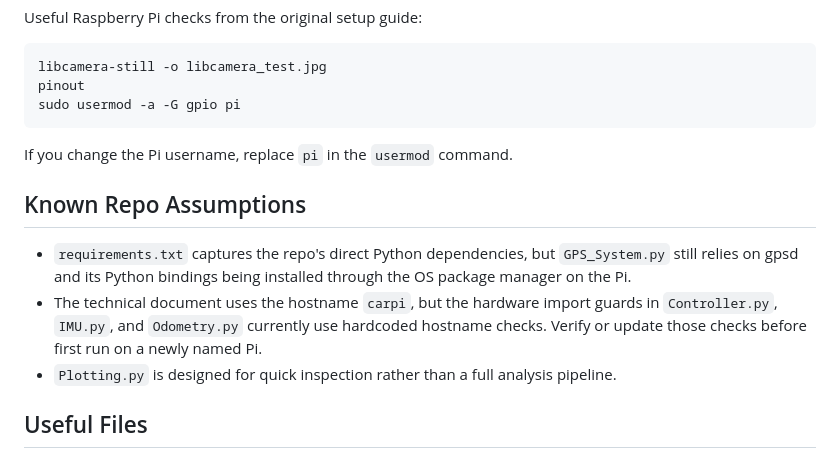
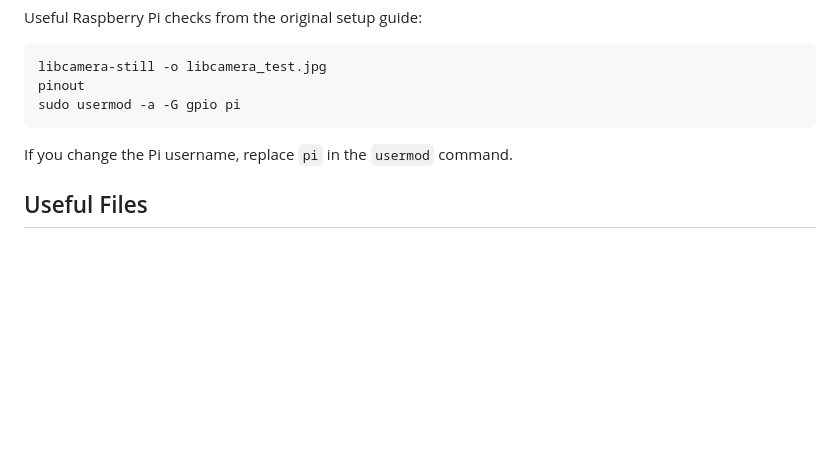
Before and after one commit to ArcKnight01/Capstone-II-Mass-Adjustable-RC-Car-Project, a Markdown page: README.md, the part around the change. Rendered like a GitHub page; blank space fills up the shorter version.

Commit message:
Remove Known Repo Assumptions section
Removed the 'Known Repo Assumptions' section from README.md.

```diff
--- a/README.md
+++ b/README.md
@@ -349,12 +349,6 @@ sudo usermod -a -G gpio pi
 
 If you change the Pi username, replace `pi` in the `usermod` command.
 
-## Known Repo Assumptions
-
-- `requirements.txt` captures the repo's direct Python dependencies, but `GPS_System.py` still relies on gpsd and its Python bindings being installed through the OS package manager on the Pi.
-- The technical document uses the hostname `carpi`, but the hardware import guards in `Controller.py`, `IMU.py`, and `Odometry.py` currently use hardcoded hostname checks. Verify or update those checks before first run on a newly named Pi.
-- `Plotting.py` is designed for quick inspection rather than a full analysis pipeline.
-
 ## Useful Files
 
 - `data/data.csv` contains an example log file.
```
